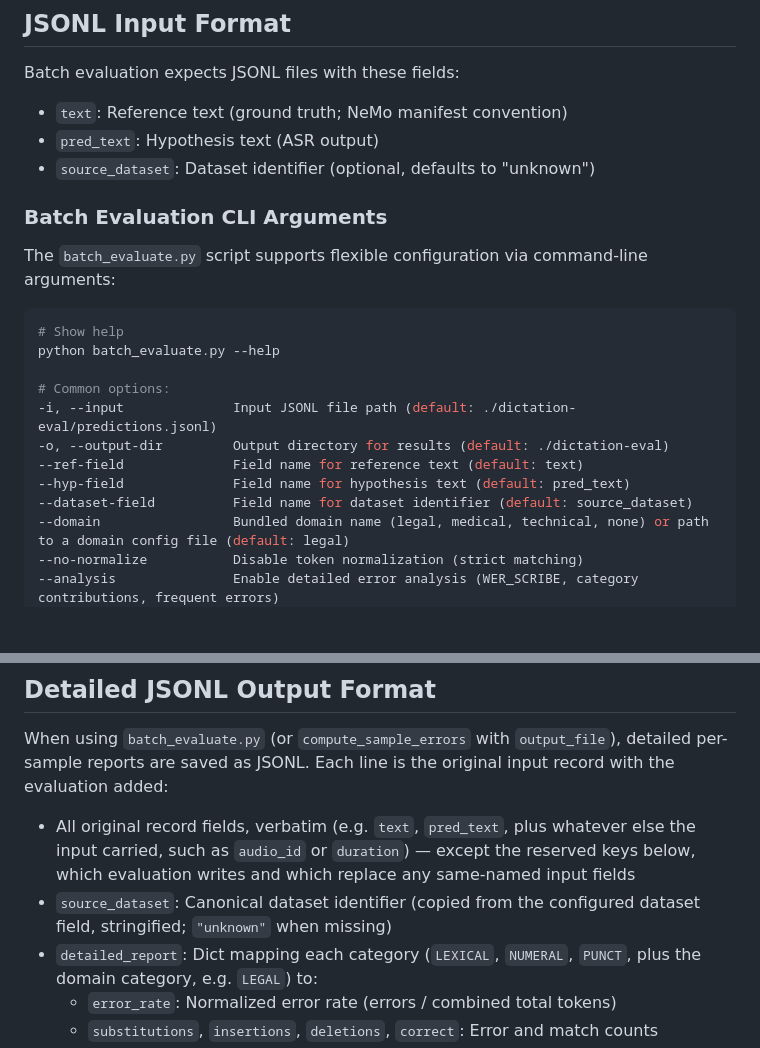
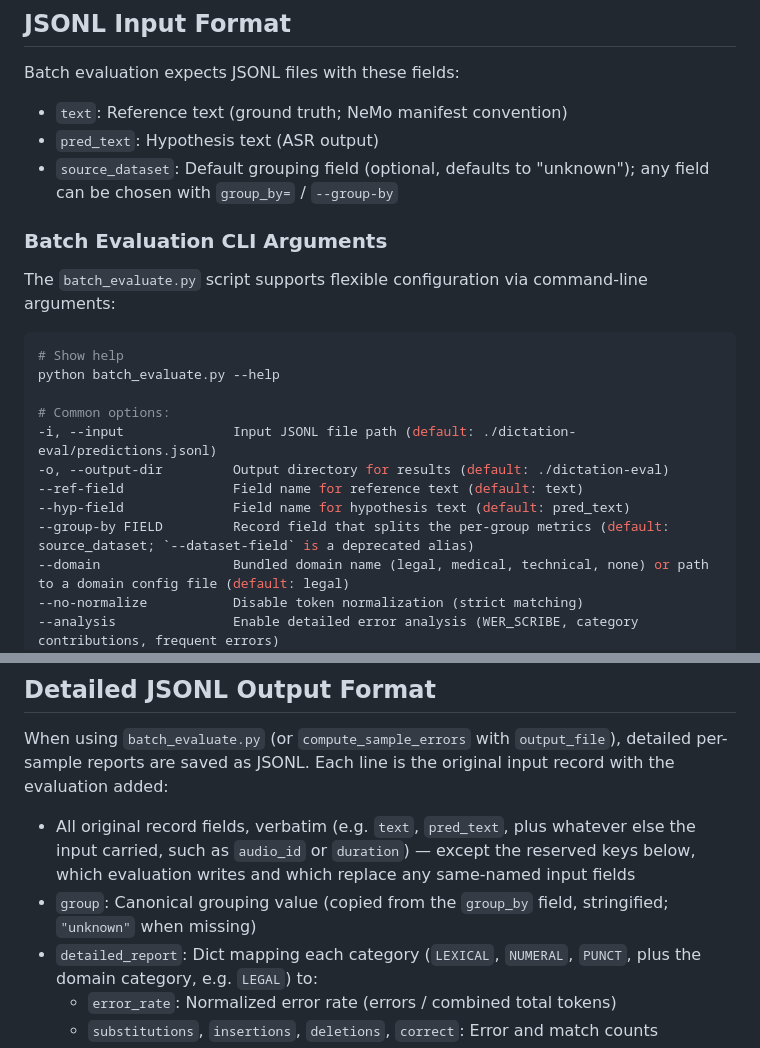
Before and after one commit to adalat-ai-tech/scribe-eval, a Markdown page: CLAUDE.md, 2 parts joined by grey strips. GitHub-like rendering; blank space fills up the shorter version.

Commit message:
Update CLAUDE.md for group_by
Co-Authored-By: Claude Fable 5.1 <noreply@anthropic.com>

```diff
--- a/CLAUDE.md
+++ b/CLAUDE.md
@@ -392,7 +392,7 @@ my-asr-eval/
 Batch evaluation expects JSONL files with these fields:
 - `text`: Reference text (ground truth; NeMo manifest convention)
 - `pred_text`: Hypothesis text (ASR output)
-- `source_dataset`: Dataset identifier (optional, defaults to "unknown")
+- `source_dataset`: Default grouping field (optional, defaults to "unknown"); any field can be chosen with `group_by=` / `--group-by`
 
 ### Batch Evaluation CLI Arguments
 
@@ -407,7 +407,7 @@ python batch_evaluate.py --help
 -o, --output-dir         Output directory for results (default: ./dictation-eval)
 --ref-field              Field name for reference text (default: text)
 --hyp-field              Field name for hypothesis text (default: pred_text)
---dataset-field          Field name for dataset identifier (default: source_dataset)
+--group-by FIELD         Record field that splits the per-group metrics (default: source_dataset; `--dataset-field` is a deprecated alias)
 --domain                 Bundled domain name (legal, medical, technical, none) or path to a domain config file (default: legal)
 --no-normalize           Disable token normalization (strict matching)
 --analysis               Enable detailed error analysis (WER_SCRIBE, category contributions, frequent errors)
@@ -434,7 +434,7 @@ The script includes:
 
 When using `batch_evaluate.py` (or `compute_sample_errors` with `output_file`), detailed per-sample reports are saved as JSONL. Each line is the original input record with the evaluation added:
 - All original record fields, verbatim (e.g. `text`, `pred_text`, plus whatever else the input carried, such as `audio_id` or `duration`) — except the reserved keys below, which evaluation writes and which replace any same-named input fields
-- `source_dataset`: Canonical dataset identifier (copied from the configured dataset field, stringified; `"unknown"` when missing)
+- `group`: Canonical grouping value (copied from the `group_by` field, stringified; `"unknown"` when missing)
 - `detailed_report`: Dict mapping each category (`LEXICAL`, `NUMERAL`, `PUNCT`, plus the domain category, e.g. `LEGAL`) to:
   - `error_rate`: Normalized error rate (errors / combined total tokens)
   - `substitutions`, `insertions`, `deletions`, `correct`: Error and match counts
```
